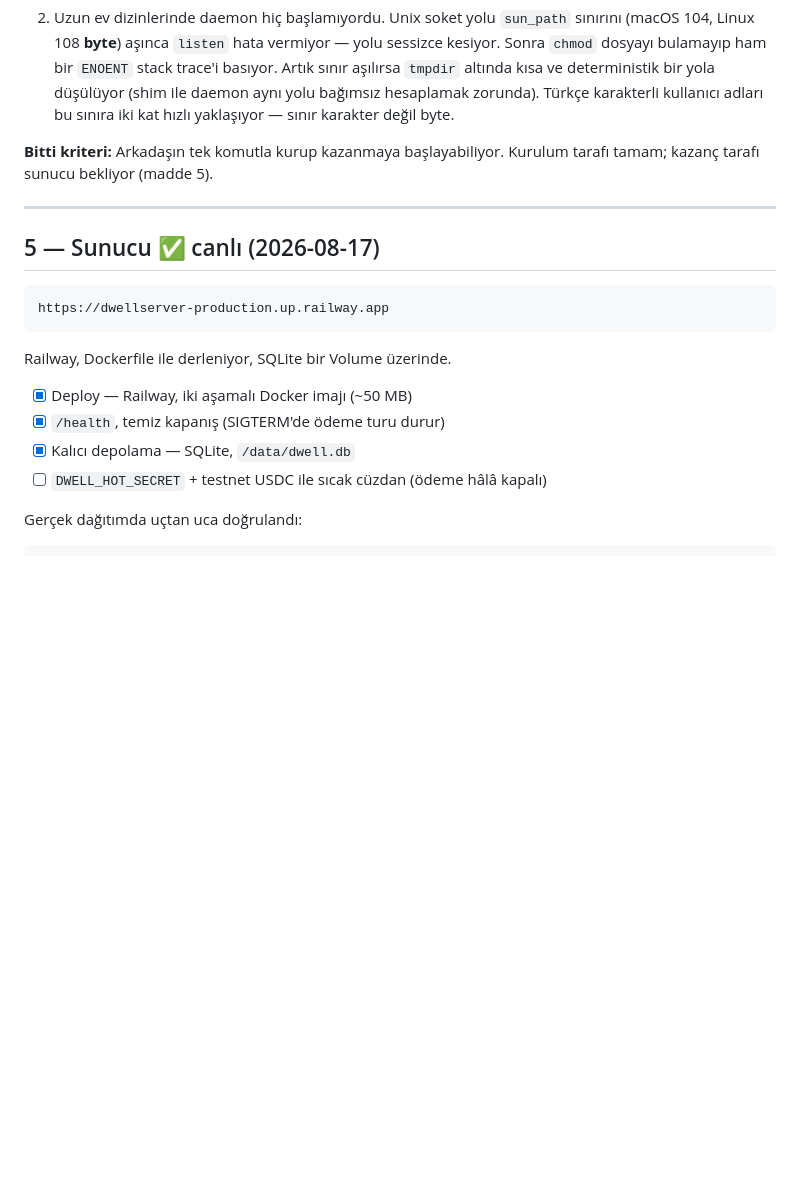
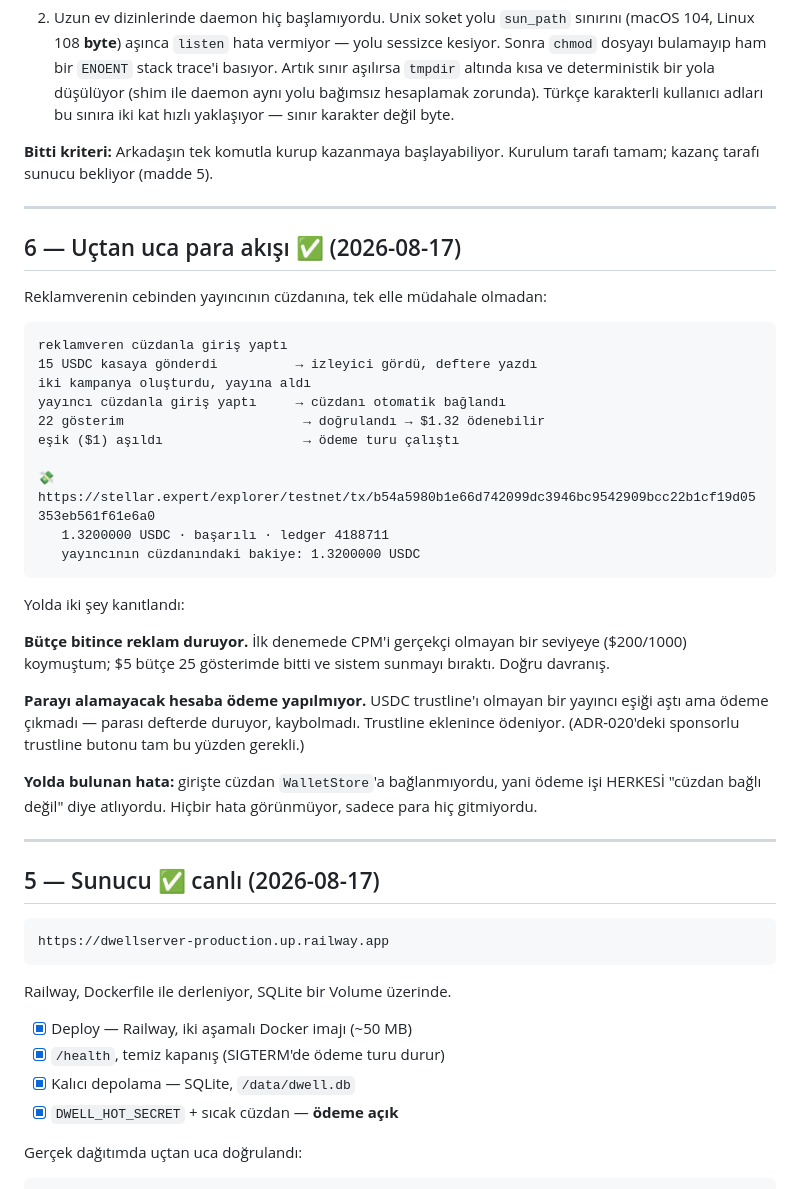
Before and after one commit to ynsmlkc/Dwell, a Markdown page: NEXT.md, the part around the change. Drawn GitHub-style; blank space fills up the shorter version.

Commit message:
NEXT: uçtan uca para akışı tamam — reklamverenden yayıncıya, zincirde
Co-Authored-By: Claude Opus 5 (1M context) <noreply@anthropic.com>

````diff
--- a/NEXT.md
+++ b/NEXT.md
@@ -153,6 +153,40 @@ Kurulum tarafı tamam; kazanç tarafı sunucu bekliyor (madde 5).
 
 ---
 
+## 6 — Uçtan uca para akışı ✅ (2026-08-17)
+
+Reklamverenin cebinden yayıncının cüzdanına, tek elle müdahale olmadan:
+
+```
+reklamveren cüzdanla giriş yaptı
+15 USDC kasaya gönderdi          → izleyici gördü, deftere yazdı
+iki kampanya oluşturdu, yayına aldı
+yayıncı cüzdanla giriş yaptı     → cüzdanı otomatik bağlandı
+22 gösterim                       → doğrulandı → $1.32 ödenebilir
+eşik ($1) aşıldı                  → ödeme turu çalıştı
+
+💸 https://stellar.expert/explorer/testnet/tx/b54a5980b1e66d742099dc3946bc9542909bcc22b1cf19d05353eb561f61e6a0
+   1.3200000 USDC · başarılı · ledger 4188711
+   yayıncının cüzdanındaki bakiye: 1.3200000 USDC
+```
+
+Yolda iki şey kanıtlandı:
+
+**Bütçe bitince reklam duruyor.** İlk denemede CPM'i gerçekçi olmayan bir
+seviyeye ($200/1000) koymuştum; $5 bütçe 25 gösterimde bitti ve sistem
+sunmayı bıraktı. Doğru davranış.
+
+**Parayı alamayacak hesaba ödeme yapılmıyor.** USDC trustline'ı olmayan bir
+yayıncı eşiği aştı ama ödeme çıkmadı — parası defterde duruyor, kaybolmadı.
+Trustline eklenince ödeniyor. (ADR-020'deki sponsorlu trustline butonu tam
+bu yüzden gerekli.)
+
+**Yolda bulunan hata:** girişte cüzdan `WalletStore`'a bağlanmıyordu, yani
+ödeme işi HERKESİ "cüzdan bağlı değil" diye atlıyordu. Hiçbir hata
+görünmüyor, sadece para hiç gitmiyordu.
+
+---
+
 ## 5 — Sunucu ✅ canlı (2026-08-17)
 
 ```
@@ -164,7 +198,7 @@ Railway, Dockerfile ile derleniyor, SQLite bir Volume üzerinde.
 - [x] Deploy — Railway, iki aşamalı Docker imajı (~50 MB)
 - [x] `/health`, temiz kapanış (SIGTERM'de ödeme turu durur)
 - [x] Kalıcı depolama — SQLite, `/data/dwell.db`
-- [ ] `DWELL_HOT_SECRET` + testnet USDC ile sıcak cüzdan (ödeme hâlâ kapalı)
+- [x] `DWELL_HOT_SECRET` + sıcak cüzdan — **ödeme açık**
 
 Gerçek dağıtımda uçtan uca doğrulandı:
 
````
